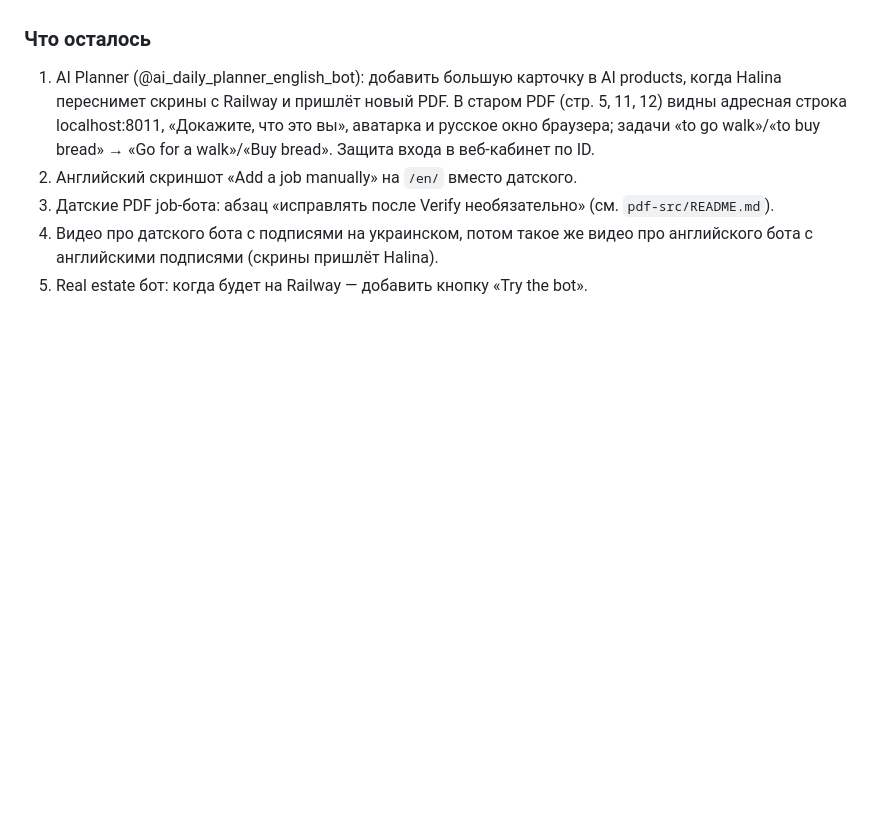
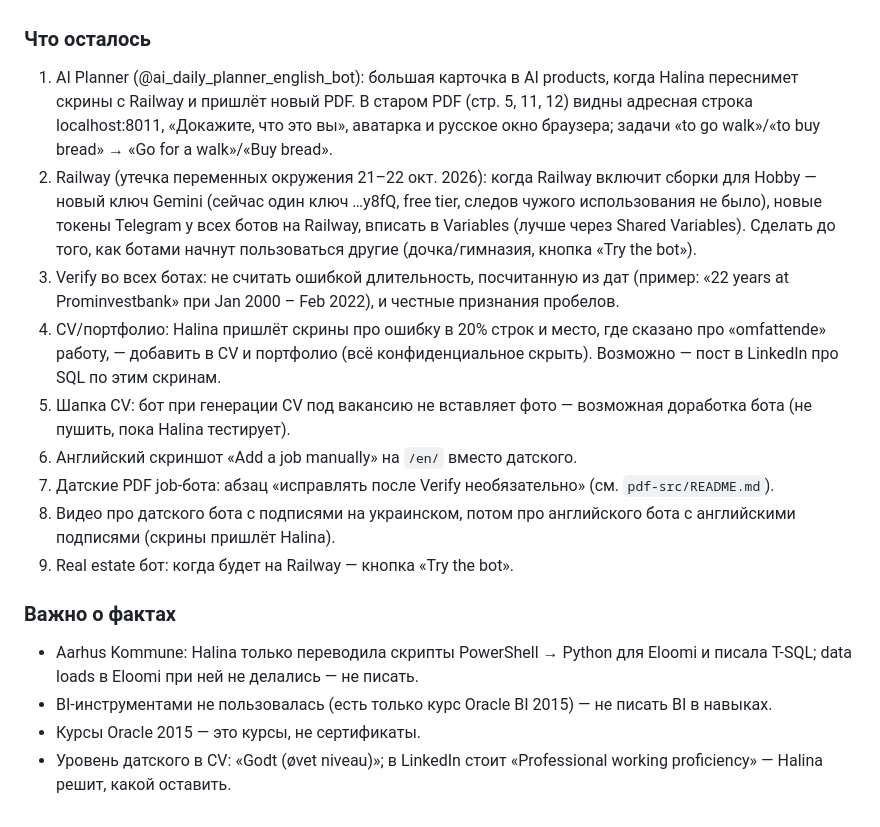
Before and after one commit to halyna-projects/halyna-projects.github.io, a Markdown page: CLAUDE.md, the part around the change. Drawn GitHub-style; blank space fills up the shorter version.

Commit message:
CLAUDE.md: handoff notes - open tasks, Railway keys, fact rules
Co-Authored-By: Claude Opus 5.5 <noreply@anthropic.com>
Claude-Session: https://claude.ai/code/session_0145FE2dA6M8GTbK4sEMtT5n

```diff
--- a/CLAUDE.md
+++ b/CLAUDE.md
@@ -26,8 +26,18 @@
 - Рекомендации на сайте — только должность и компания, без имён, телефонов, почт и адресов («referee contact details available on request»).
 
 ### Что осталось
-1. AI Planner (@ai_daily_planner_english_bot): добавить большую карточку в AI products, когда Halina переснимет скрины с Railway и пришлёт новый PDF. В старом PDF (стр. 5, 11, 12) видны адресная строка localhost:8011, «Докажите, что это вы», аватарка и русское окно браузера; задачи «to go walk»/«to buy bread» → «Go for a walk»/«Buy bread». Защита входа в веб-кабинет по ID.
-2. Английский скриншот «Add a job manually» на `/en/` вместо датского.
-3. Датские PDF job-бота: абзац «исправлять после Verify необязательно» (см. `pdf-src/README.md`).
-4. Видео про датского бота с подписями на украинском, потом такое же видео про английского бота с английскими подписями (скрины пришлёт Halina).
-5. Real estate бот: когда будет на Railway — добавить кнопку «Try the bot».
+1. AI Planner (@ai_daily_planner_english_bot): большая карточка в AI products, когда Halina переснимет скрины с Railway и пришлёт новый PDF. В старом PDF (стр. 5, 11, 12) видны адресная строка localhost:8011, «Докажите, что это вы», аватарка и русское окно браузера; задачи «to go walk»/«to buy bread» → «Go for a walk»/«Buy bread».
+2. Railway (утечка переменных окружения 21–22 окт. 2026): когда Railway включит сборки для Hobby — новый ключ Gemini (сейчас один ключ …y8fQ, free tier, следов чужого использования не было), новые токены Telegram у всех ботов на Railway, вписать в Variables (лучше через Shared Variables). Сделать до того, как ботами начнут пользоваться другие (дочка/гимназия, кнопка «Try the bot»).
+3. Verify во всех ботах: не считать ошибкой длительность, посчитанную из дат (пример: «22 years at Prominvestbank» при Jan 2000 – Feb 2022), и честные признания пробелов.
+4. CV/портфолио: Halina пришлёт скрины про ошибку в 20% строк и место, где сказано про «omfattende» работу, — добавить в CV и портфолио (всё конфиденциальное скрыть). Возможно — пост в LinkedIn про SQL по этим скринам.
+5. Шапка CV: бот при генерации CV под вакансию не вставляет фото — возможная доработка бота (не пушить, пока Halina тестирует).
+6. Английский скриншот «Add a job manually» на `/en/` вместо датского.
+7. Датские PDF job-бота: абзац «исправлять после Verify необязательно» (см. `pdf-src/README.md`).
+8. Видео про датского бота с подписями на украинском, потом про английского бота с английскими подписями (скрины пришлёт Halina).
+9. Real estate бот: когда будет на Railway — кнопка «Try the bot».
+
+### Важно о фактах
+- Aarhus Kommune: Halina только переводила скрипты PowerShell → Python для Eloomi и писала T-SQL; data loads в Eloomi при ней не делались — не писать.
+- BI-инструментами не пользовалась (есть только курс Oracle BI 2015) — не писать BI в навыках.
+- Курсы Oracle 2015 — это курсы, не сертификаты.
+- Уровень датского в CV: «Godt (øvet niveau)»; в LinkedIn стоит «Professional working proficiency» — Halina решит, какой оставить.
```
